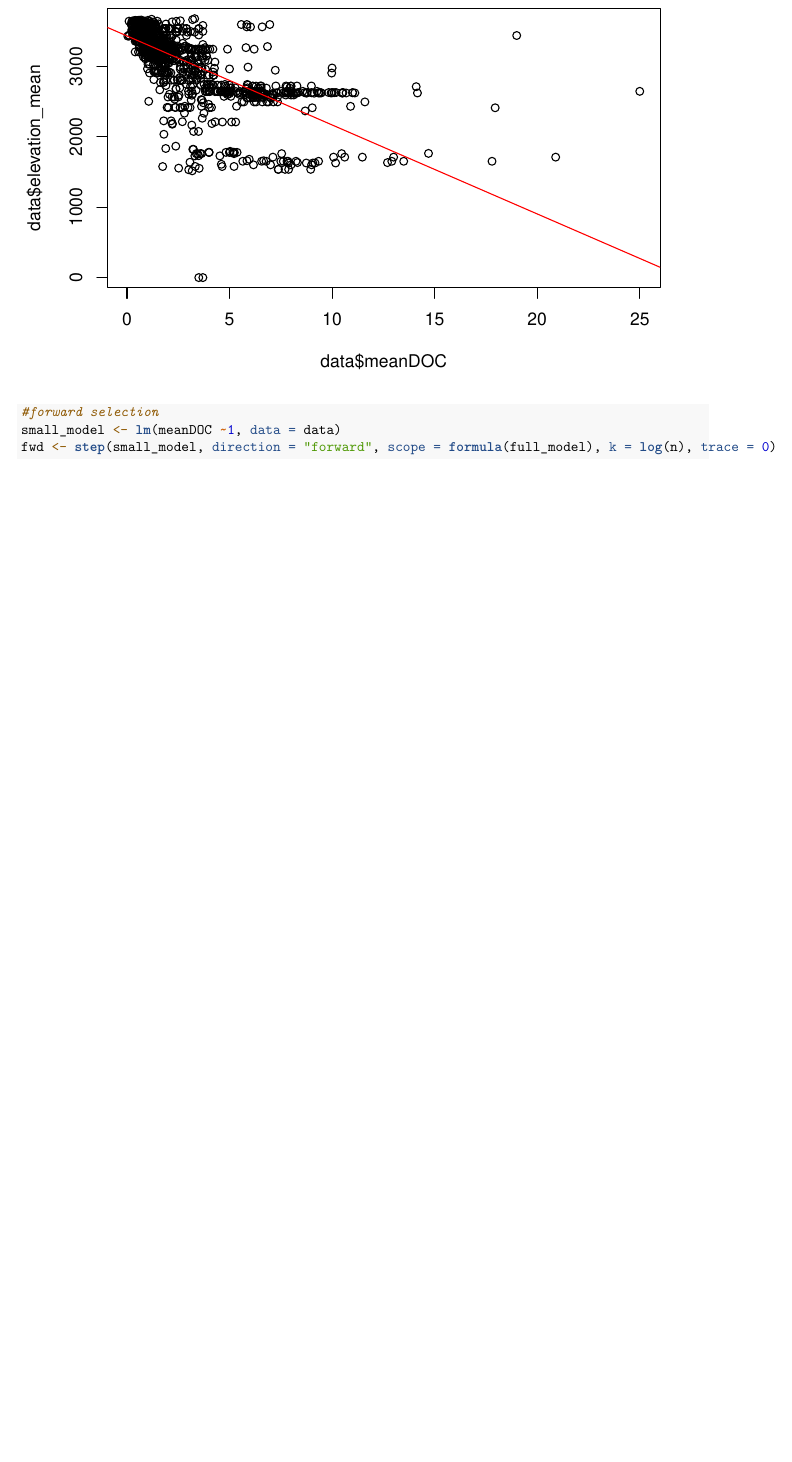
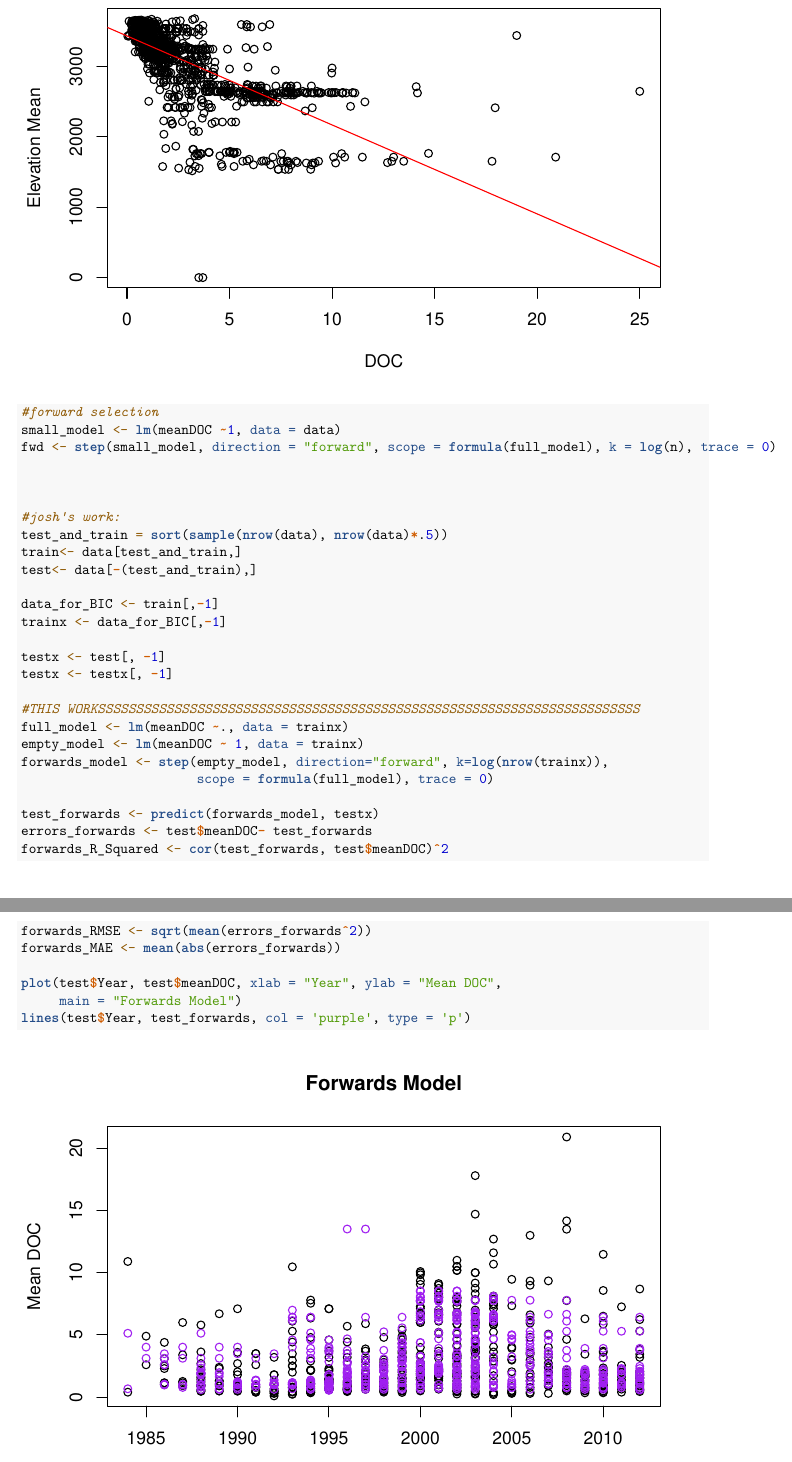
Before and after one commit to rakoerner/2300_final_project, an R Markdown document (rachel's_test_page.Rmd): part of page 3 of 8 before the commit and two parts of pages 3 and 4 of 9 after it, the two joined at a grey line, cut so that both start at the same text, the shorter picture padded with empty space. Rendered offline with R 4.5, knitr and Pandoc, then LaTeX, with nearby package versions; code that draws random numbers runs with fixed seeds of ours; some code elsewhere in the file could not run offline.

Commit message:
Rachel doing Forwards Graph

````diff
--- a/rachel's_test_page.Rmd
+++ b/rachel's_test_page.Rmd
@@ -84,6 +85,36 @@ abline(model, col = "red")
 #forward selection
 small_model <- lm(meanDOC ~1, data = data)
 fwd <- step(small_model, direction = "forward", scope = formula(full_model), k = log(n), trace = 0)
+
+
+
+#josh's work:
+test_and_train = sort(sample(nrow(data), nrow(data)*.5))
+train<- data[test_and_train,]
+test<- data[-(test_and_train),]
+
+data_for_BIC <- train[,-1]
+trainx <- data_for_BIC[,-1]
+
+testx <- test[, -1]
+testx <- testx[, -1]
+
+#THIS WORKSSSSSSSSSSSSSSSSSSSSSSSSSSSSSSSSSSSSSSSSSSSSSSSSSSSSSSSSSSSSSSSSSSSSSSS
+full_model <- lm(meanDOC ~., data = trainx)
+empty_model <- lm(meanDOC ~ 1, data = trainx)
+forwards_model <- step(empty_model, direction="forward", k=log(nrow(trainx)),
+                       scope = formula(full_model), trace = 0)
+
+test_forwards <- predict(forwards_model, testx)
+errors_forwards <- test$meanDOC- test_forwards
+forwards_R_Squared <- cor(test_forwards, test$meanDOC)^2
+forwards_RMSE <- sqrt(mean(errors_forwards^2))
+forwards_MAE <- mean(abs(errors_forwards))
+
+plot(test$Year, test$meanDOC, xlab = "Year", ylab = "Mean DOC",
+     main = "Forwards Model")
+lines(test$Year, test_forwards, col = 'purple', type = 'p')
+
 ```
 
 The resulting coefficients are:
````
Also changed, not shown: rachel's_test_page.Rmd (3 more changed lines).
